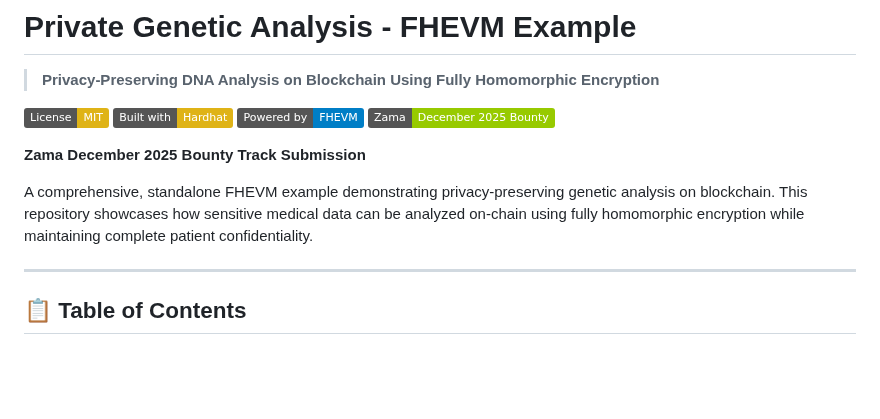
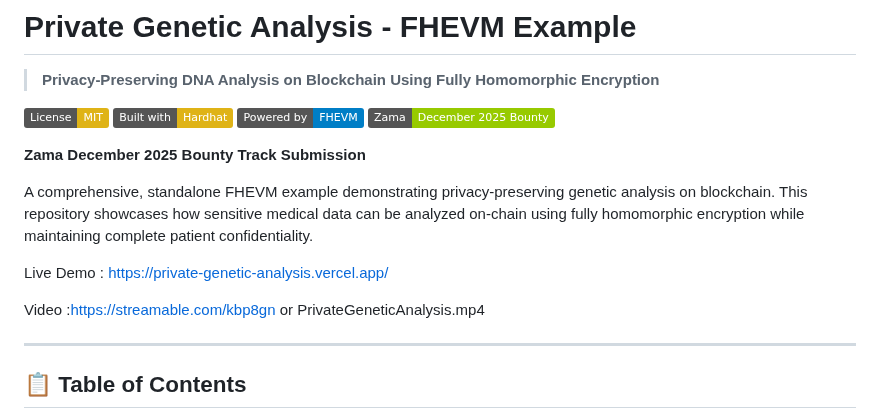
Before and after one commit to MattWunsch/PRIVATE-GENETIC-ANALYSIS, a Markdown page: README.md, the part around the change. Drawn GitHub-style; badges without logos; blank space fills up the shorter version.

```diff
--- a/README.md
+++ b/README.md
@@ -10,6 +10,10 @@
 **Zama December 2025 Bounty Track Submission**
 
 A comprehensive, standalone FHEVM example demonstrating privacy-preserving genetic analysis on blockchain. This repository showcases how sensitive medical data can be analyzed on-chain using fully homomorphic encryption while maintaining complete patient confidentiality.
+
+Live Demo : https://private-genetic-analysis.vercel.app/
+
+Video :https://streamable.com/kbp8gn or PrivateGeneticAnalysis.mp4
 
 ---
 
```
